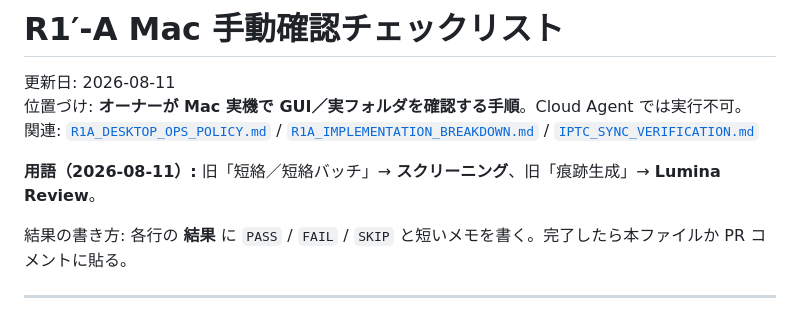
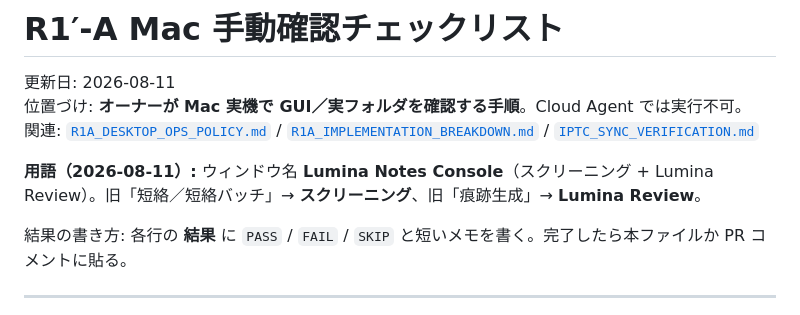
Before and after one commit to nktn-arch01/photo-critique-bot, a Markdown page: docs/R1A_MAC_MANUAL_CHECKLIST.md, the part around the change. Rendered like a GitHub page.

Commit message:
docs: note Lumina Notes Console in ARCHITECTURE and checklist
Co-authored-by: nktn-arch01 <nktn-arch01@users.noreply.github.com>

```diff
--- a/docs/R1A_MAC_MANUAL_CHECKLIST.md
+++ b/docs/R1A_MAC_MANUAL_CHECKLIST.md
@@ -4,7 +4,7 @@
 位置づけ: **オーナーが Mac 実機で GUI／実フォルダを確認する手順**。Cloud Agent では実行不可。
 関連: [`R1A_DESKTOP_OPS_POLICY.md`](R1A_DESKTOP_OPS_POLICY.md) / [`R1A_IMPLEMENTATION_BREAKDOWN.md`](R1A_IMPLEMENTATION_BREAKDOWN.md) / [`IPTC_SYNC_VERIFICATION.md`](IPTC_SYNC_VERIFICATION.md)
 
-**用語（2026-08-11）:** 旧「短絡／短絡バッチ」→ **スクリーニング**、旧「痕跡生成」→ **Lumina Review**。
+**用語（2026-08-11）:** ウィンドウ名 **Lumina Notes Console**（スクリーニング + Lumina Review）。旧「短絡／短絡バッチ」→ **スクリーニング**、旧「痕跡生成」→ **Lumina Review**。
 
 結果の書き方: 各行の **結果** に `PASS` / `FAIL` / `SKIP` と短いメモを書く。完了したら本ファイルか PR コメントに貼る。
 
```
Also changed, not shown: ARCHITECTURE.md (+3 -3 lines).
